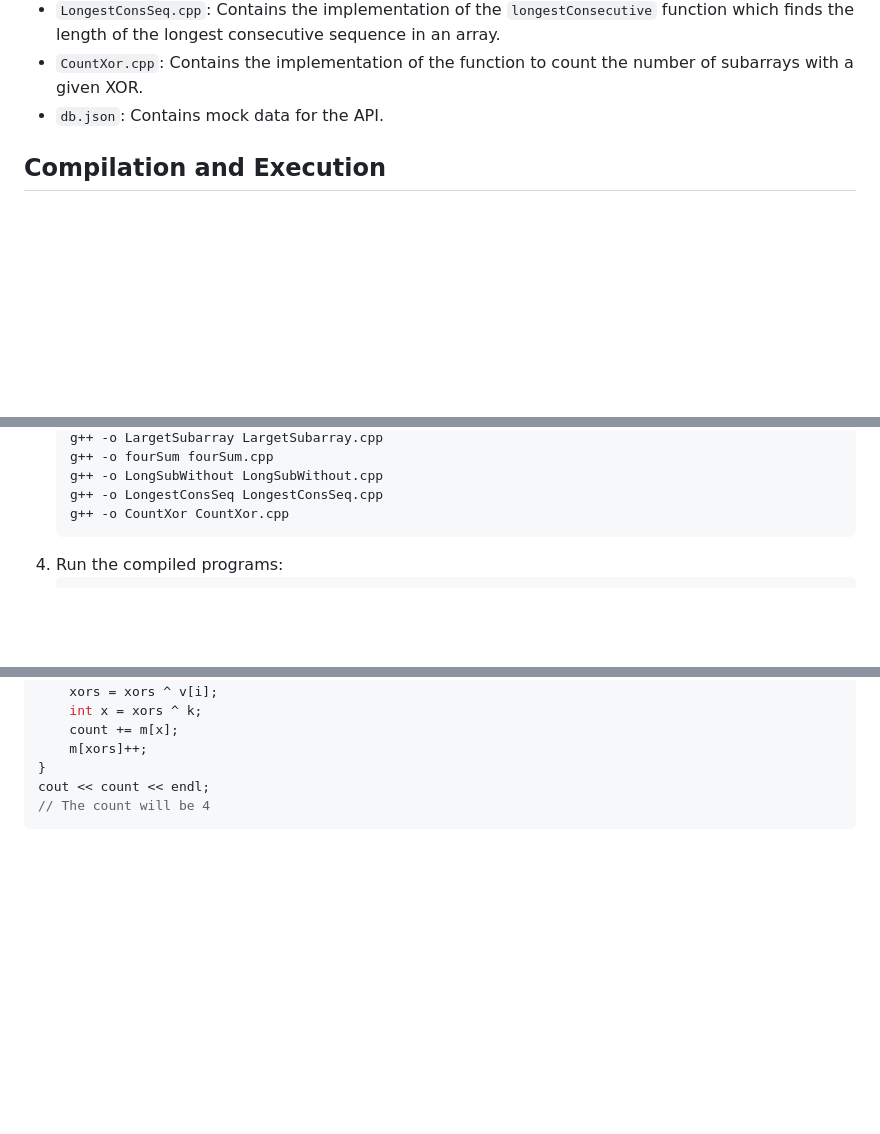
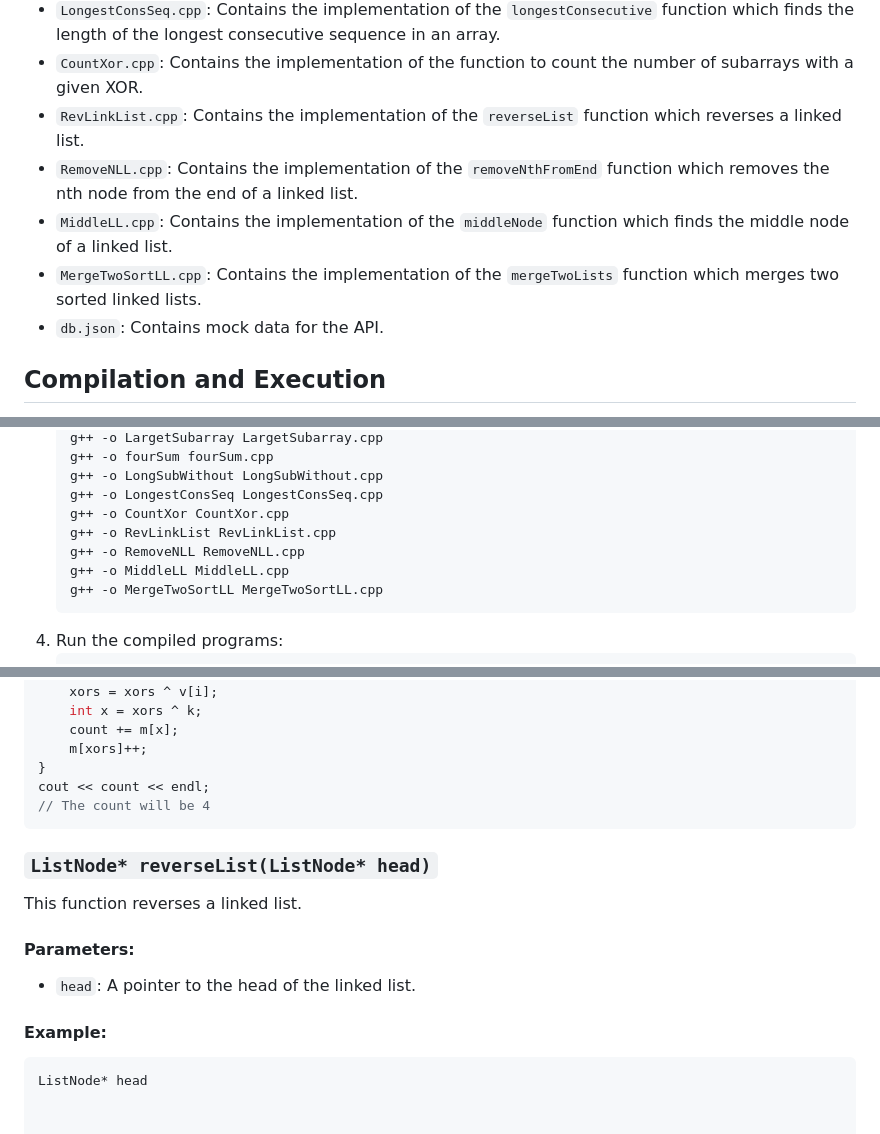
Before and after one commit to vipul-8840/Striver_SDE_Sheet, a Markdown page: README.md, 3 parts joined by grey strips. Drawn GitHub-style; blank space fills up the shorter version.

````diff
--- a/README.md
+++ b/README.md
@@ -27,6 +27,10 @@ This project contains C++ implementations of various algorithms.
 - `LongSubWithout.cpp`: Contains the implementation of the `lengthOfLongestSubstring` function which finds the length of the longest substring without repeating characters.
 - `LongestConsSeq.cpp`: Contains the implementation of the `longestConsecutive` function which finds the length of the longest consecutive sequence in an array.
 - `CountXor.cpp`: Contains the implementation of the function to count the number of subarrays with a given XOR.
+- `RevLinkList.cpp`: Contains the implementation of the `reverseList` function which reverses a linked list.
+- `RemoveNLL.cpp`: Contains the implementation of the `removeNthFromEnd` function which removes the nth node from the end of a linked list.
+- `MiddleLL.cpp`: Contains the implementation of the `middleNode` function which finds the middle node of a linked list.
+- `MergeTwoSortLL.cpp`: Contains the implementation of the `mergeTwoLists` function which merges two sorted linked lists.
 - `db.json`: Contains mock data for the API.
 
 ## Compilation and Execution
@@ -60,6 +64,10 @@ To compile and run the programs, follow these steps:
     g++ -o LongSubWithout LongSubWithout.cpp
     g++ -o LongestConsSeq LongestConsSeq.cpp
     g++ -o CountXor CountXor.cpp
+    g++ -o RevLinkList RevLinkList.cpp
+    g++ -o RemoveNLL RemoveNLL.cpp
+    g++ -o MiddleLL MiddleLL.cpp
+    g++ -o MergeTwoSortLL MergeTwoSortLL.cpp
     ```
 4. Run the compiled programs:
     ```sh
@@ -481,3 +493,14 @@ for (int i = 0; i < v.size(); i++) {
 cout << count << endl;
 // The count will be 4
 ```
+
+### `ListNode* reverseList(ListNode* head)`
+
+This function reverses a linked list.
+
+#### Parameters:
+- `head`: A pointer to the head of the linked list.
+
+#### Example:
+```cpp
+ListNode* head
````
Also changed, not shown: other parts of README.md (+5 -1 lines).
